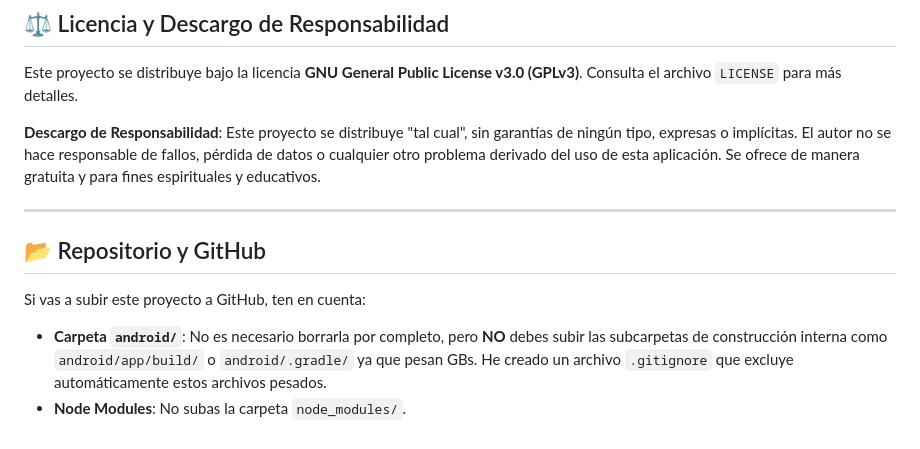
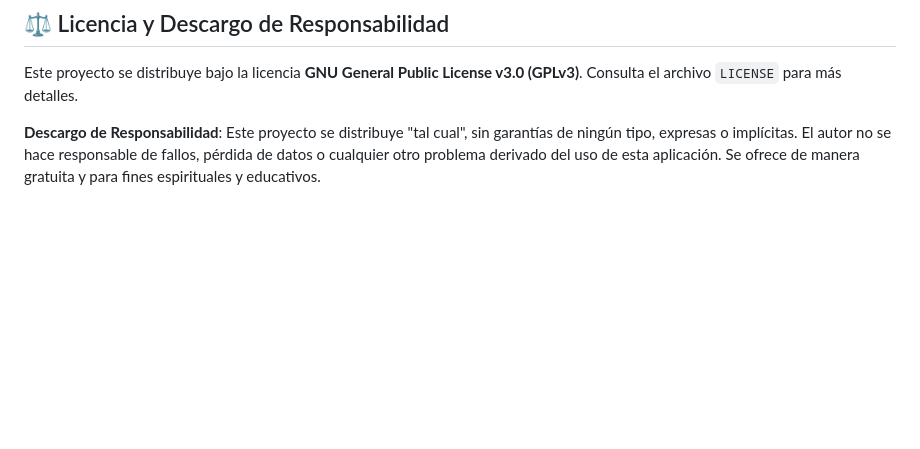
Before and after one commit to krafairus/biblia-cristiana-rv1960-app, a Markdown page: README.md, the part around the change. Drawn GitHub-style; blank space fills up the shorter version.

Commit message:
Remove ad

```diff
--- a/README.md
+++ b/README.md
@@ -94,11 +94,3 @@ gradlew.bat assembleDebug
 Este proyecto se distribuye bajo la licencia **GNU General Public License v3.0 (GPLv3)**. Consulta el archivo `LICENSE` para más detalles.
 
 **Descargo de Responsabilidad**: Este proyecto se distribuye "tal cual", sin garantías de ningún tipo, expresas o implícitas. El autor no se hace responsable de fallos, pérdida de datos o cualquier otro problema derivado del uso de esta aplicación. Se ofrece de manera gratuita y para fines espirituales y educativos.
-
----
-
-## 📂 Repositorio y GitHub
-
-Si vas a subir este proyecto a GitHub, ten en cuenta:
-- **Carpeta `android/`**: No es necesario borrarla por completo, pero **NO** debes subir las subcarpetas de construcción interna como `android/app/build/` o `android/.gradle/` ya que pesan GBs. He creado un archivo `.gitignore` que excluye automáticamente estos archivos pesados.
-- **Node Modules**: No subas la carpeta `node_modules/`.
```
